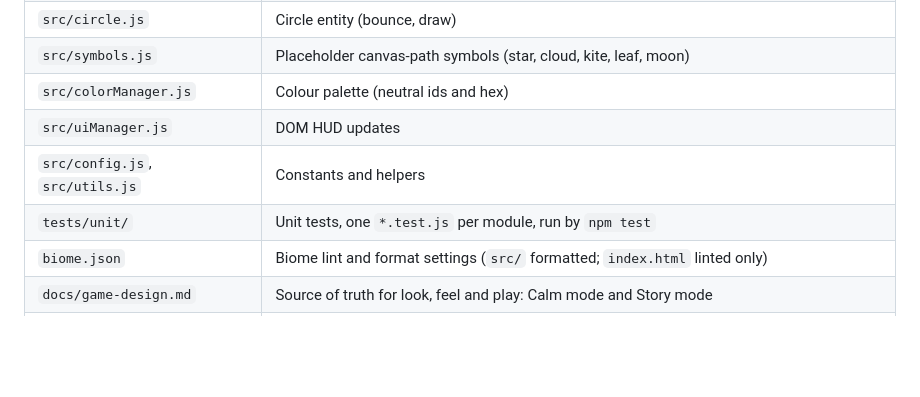
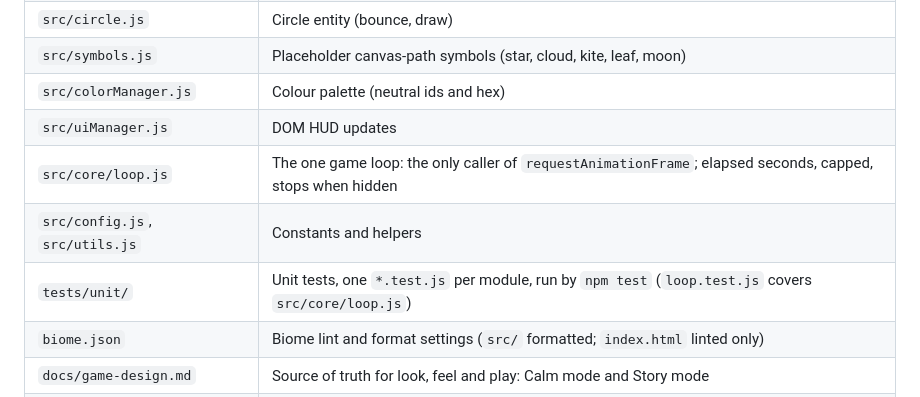
Before and after one commit to remon2014/pastel-pop, a Markdown page: CLAUDE.md, the part around the change. Rendered like a GitHub page; blank space fills up the shorter version.

Commit message:
Docs: add src/core/loop.js to CLAUDE.md structure table
Co-Authored-By: Claude Opus 5.5 <noreply@anthropic.com>

```diff
--- a/CLAUDE.md
+++ b/CLAUDE.md
@@ -43,8 +43,9 @@ Current layout; update this table when files are added, moved or removed.
 | `src/symbols.js` | Placeholder canvas-path symbols (star, cloud, kite, leaf, moon) |
 | `src/colorManager.js` | Colour palette (neutral ids and hex) |
 | `src/uiManager.js` | DOM HUD updates |
+| `src/core/loop.js` | The one game loop: the only caller of `requestAnimationFrame`; elapsed seconds, capped, stops when hidden |
 | `src/config.js`, `src/utils.js` | Constants and helpers |
-| `tests/unit/` | Unit tests, one `*.test.js` per module, run by `npm test` |
+| `tests/unit/` | Unit tests, one `*.test.js` per module, run by `npm test` (`loop.test.js` covers `src/core/loop.js`) |
 | `biome.json` | Biome lint and format settings (`src/` formatted; `index.html` linted only) |
 | `docs/game-design.md` | Source of truth for look, feel and play: Calm mode and Story mode |
 | `docs/wellbeing.md` | Sensory-safety rules, wording limits and the evidence behind them |
```
